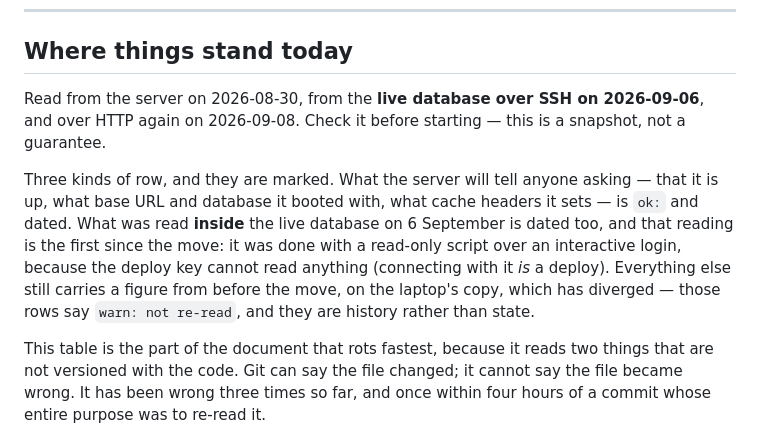
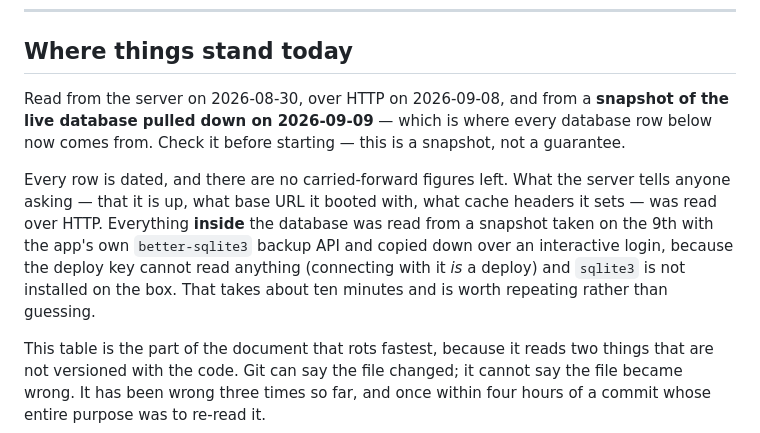
Before and after one commit to A-Theme/dinner-by-derek, a Markdown page: docs/GOING-LIVE.md, the part around one of its changes. Rendered like a GitHub page.

```diff
--- a/docs/GOING-LIVE.md
+++ b/docs/GOING-LIVE.md
@@ -17,19 +17,18 @@ question that is deliberately left open until there is evidence to settle it.
 
 ## Where things stand today
 
-Read from the server on 2026-08-30, from the **live database over SSH on
-2026-09-06**, and over HTTP again on 2026-09-08. Check it before starting —
+Read from the server on 2026-08-30, over HTTP on 2026-09-08, and from a **snapshot of the
+live database pulled down on 2026-09-09** — which is where every database row below now
+comes from. Check it before starting —
 this is a snapshot, not a guarantee.
 
-Three kinds of row, and they are marked. What the server will tell anyone
-asking — that it is up, what base URL and database it booted with, what cache
-headers it sets — is `ok:` and dated. What was read **inside** the live database
-on 6 September is dated too, and that reading is the first since the move: it
-was done with a read-only script over an interactive login, because the deploy
-key cannot read anything (connecting with it *is* a deploy). Everything else
-still carries a figure from before the move, on the laptop's copy, which has
-diverged — those rows say `warn: not re-read`, and they are history rather than
-state.
+Every row is dated, and there are no carried-forward figures left. What the server tells
+anyone asking — that it is up, what base URL it booted with, what cache headers it sets — was
+read over HTTP. Everything **inside** the database was read from a snapshot taken on the 9th
+with the app's own `better-sqlite3` backup API and copied down over an interactive login,
+because the deploy key cannot read anything (connecting with it *is* a deploy) and `sqlite3`
+is not installed on the box. That takes about ten minutes and is worth repeating rather than
+guessing.
 
 This table is the part of the document that rots fastest, because it reads two
 things that are not versioned with the code. Git can say the file changed; it
```
Also changed, not shown: other parts of docs/GOING-LIVE.md (+8 -8 lines), docs/HANDOFF.md (+24 -21 lines).
